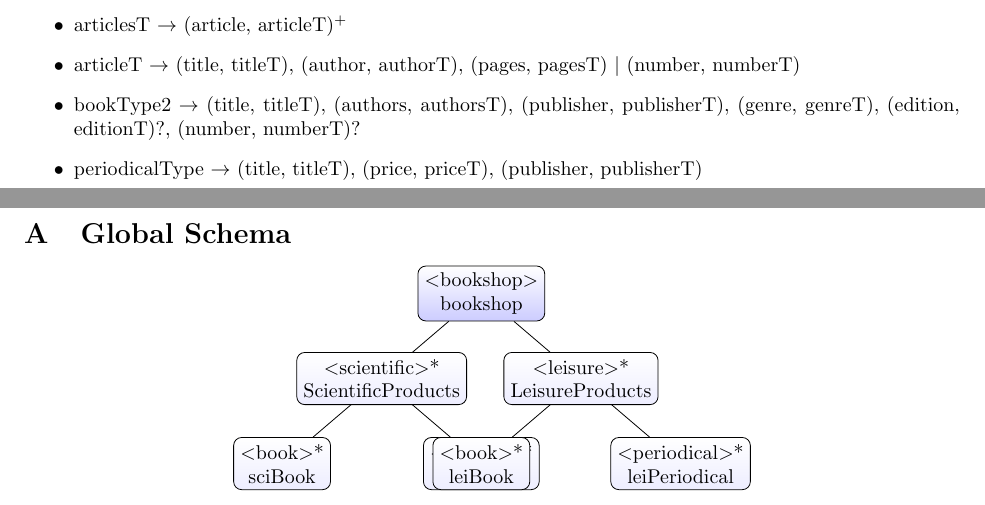
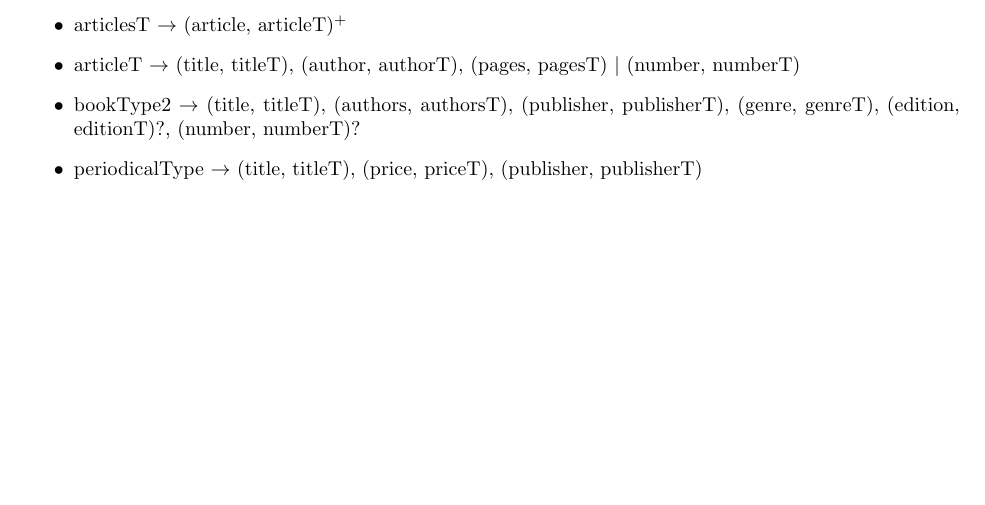
Before and after one commit to detobel36/INFO-H-509-XML, a LaTeX document (Project1/Documents/report.tex): two parts of pages 8 and 9 of 9 before the commit and part of page 8 of 8 after it, the two joined at a grey line, cut so that both start at the same text, the shorter picture padded with empty space. Compiled offline with pdfLaTeX.

Commit message:
Remove global tree (not enought space)

```diff
--- a/Project1/Documents/report.tex
+++ b/Project1/Documents/report.tex
@@ -346,45 +348,5 @@ To complete this report, we can now show all the relations corresponding to the
 \end{itemize}
 
 
-\newpage
-\appendix
-
-\section{Global Schema}
-  \begin{center}
-    \begin{tikzpicture}[tree]
-      %\fill[blue!20!white, draw=gray, rounded corners] (0.15,-4.7) rectangle (4.3,-2.95);
-
-      \node {$<$bookshop$>$\\bookshop}
-	child {
-	  child {
-	    node[optional] {$<$book$>$*\\sciBook}
-	  }
-	  child {
-	    node[optional] {$<$journal$>$*\\sciJournal}
-	  }
-	  node[optional] {$<$scientific$>$*\\ScientificProducts}
-	}
-	child {
-	  child {
-	    node[optional] {$<$book$>$*\\leiBook}
-	  }
-	  child {
-	    node[optional] {$<$periodical$>$*\\leiPeriodical}
-	  }
-	  node[optional] {$<$leisure$>$*\\LeisureProducts}
-	};
-
-      %\node {$<$articles$>$\\articlesT}[level distance=5em]
-	%child {
-	 % child { node {$<$title$>$\\titleT} }
-	  %child { node {$<$author$>$\\authorT} }
-	  %child { node {$<$pages$>$\\pagesT} }
-	  %child { node {$<$number$>$\\numberT} }
-	  %node {$<$article$>$*\\articleT}
-	%};
-
-	%\node[bottom color=blue!20!white, top color=blue!20!white, draw=blue!20!white] at (2,-4.3) {XOR};
-    \end{tikzpicture}
-  \end{center}
 
 \end{document}
```
Also changed, not shown: Project1/Documents/report.pdf, Project1/Documents/report.tex (4 more changed lines).
